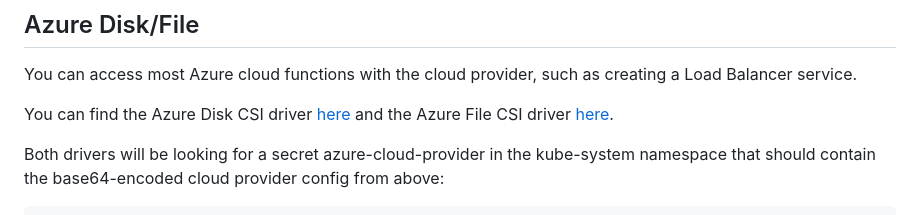
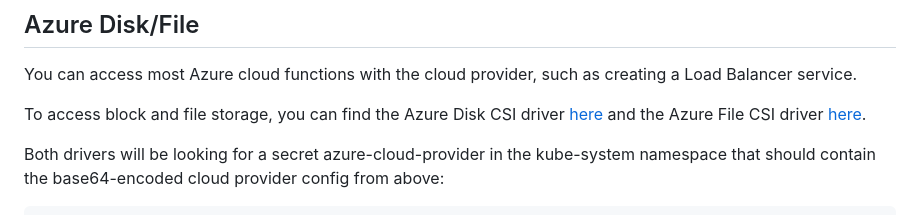
Before and after one commit to chfrank-cgn/chfrank-cgn.github.io, a Markdown page: rke2-azure.md, the part around the change. Rendered like a GitHub page.

```diff
--- a/rke2-azure.md
+++ b/rke2-azure.md
@@ -70,7 +70,7 @@ EOF
 
 You can access most Azure cloud functions with the cloud provider, such as creating a Load Balancer service.
 
-You can find the Azure Disk CSI driver [here](https://github.com/kubernetes-sigs/azuredisk-csi-driver#install-driver-on-a-kubernetes-cluster) and the Azure File CSI driver [here](https://github.com/kubernetes-sigs/azurefile-csi-driver#install-driver-on-a-kubernetes-cluster).
+To access block and file storage, you can find the Azure Disk CSI driver [here](https://github.com/kubernetes-sigs/azuredisk-csi-driver#install-driver-on-a-kubernetes-cluster) and the Azure File CSI driver [here](https://github.com/kubernetes-sigs/azurefile-csi-driver#install-driver-on-a-kubernetes-cluster).
 
 Both drivers will be looking for a secret azure-cloud-provider in the kube-system namespace that should contain the base64-encoded cloud provider config from above:
 
```
